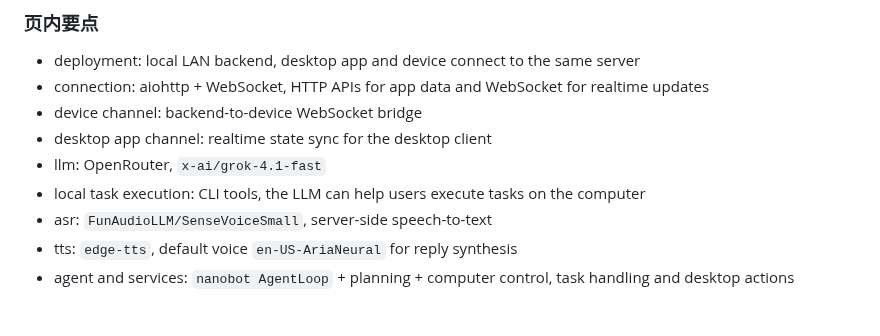
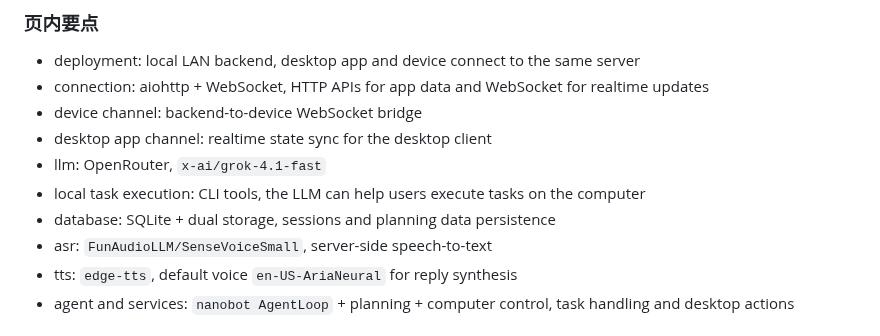
Before and after one commit to hm1399/AI-bot, a Markdown page: presentation/AI-Bot-15分钟Presentation文稿.md, the part around the change. Drawn GitHub-style.

Commit message:
docs: add database to backend architecture slide

```diff
--- a/presentation/AI-Bot-15分钟Presentation文稿.md
+++ b/presentation/AI-Bot-15分钟Presentation文稿.md
@@ -283,6 +283,7 @@
 - desktop app channel: realtime state sync for the desktop client
 - llm: OpenRouter, `x-ai/grok-4.1-fast`
 - local task execution: CLI tools, the LLM can help users execute tasks on the computer
+- database: SQLite + dual storage, sessions and planning data persistence
 - asr: `FunAudioLLM/SenseVoiceSmall`, server-side speech-to-text
 - tts: `edge-tts`, default voice `en-US-AriaNeural` for reply synthesis
 - agent and services: `nanobot AgentLoop` + planning + computer control, task handling and desktop actions
```
